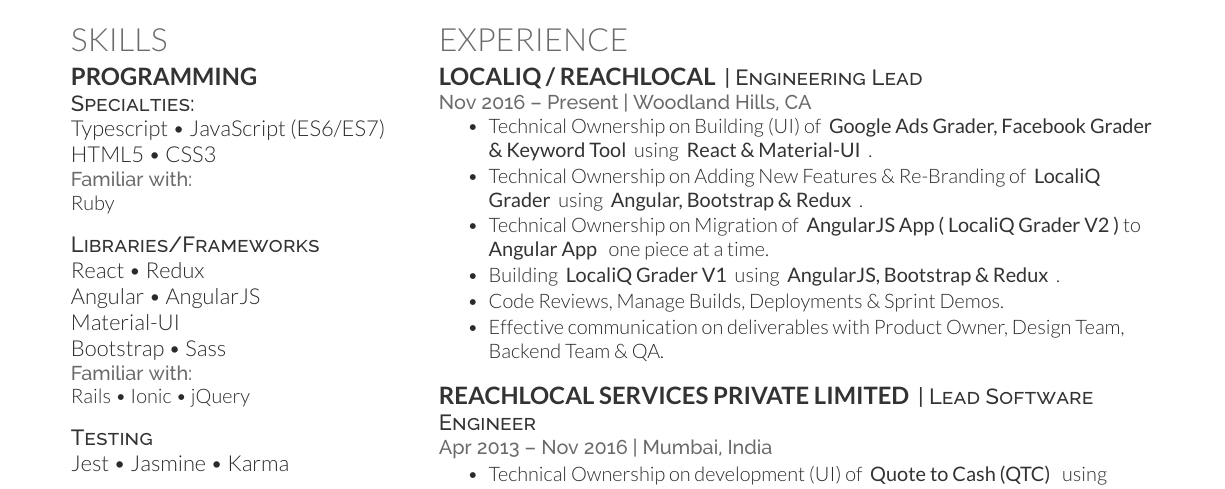
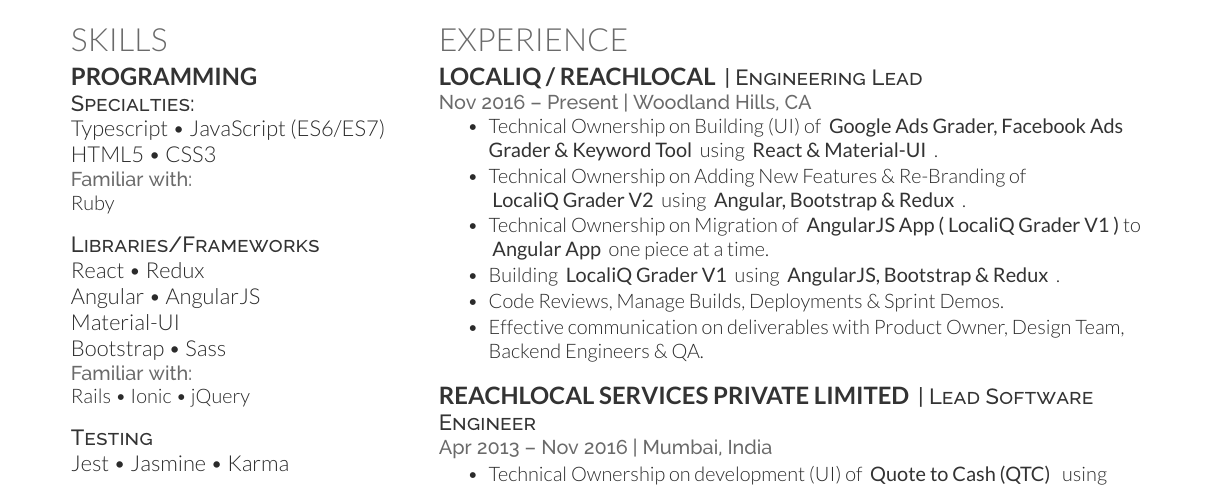
Before and after one commit to prasadc82/my-cv, a LaTeX CV (main.tex): part of the page, cut so that both start at the same text. Compiled offline with XeLaTeX.

Commit message:
text updateds

```diff
--- a/main.tex
+++ b/main.tex
@@ -119,12 +119,12 @@
 \location{Nov 2016 – Present | Woodland Hills, CA}
 \vspace{\topsep} % Hacky fix for awkward extra vertical space
 \begin{tightemize}
-\item{Technical Ownership on Building (UI) of \href{https://tools.wordstream.com/google-grader?my-email@email.com}{\custombold{ Google Ads Grader, Facebook Grader \& Keyword Tool }}using \custombold{ React \& Material-UI }.}
-\item{Technical Ownership on Adding New Features \& Re-Branding of \custombold{ LocaliQ Grader }using \custombold{ Angular, Bootstrap \& Redux }.}
-\item{Technical Ownership on Migration of \custombold{ AngularJS App ( LocaliQ Grader V2 )}to \custombold{ Angular App } one piece at a time.}
-\item{Building \custombold{ LocaliQ Grader V1 }using \custombold{ AngularJS, Bootstrap \& Redux }.}
+\item{Technical Ownership on Building (UI) of \href{https://tools.wordstream.com/google-grader?my-email@email.com}{\custombold{ Google Ads Grader, Facebook Ads Grader \& Keyword Tool }}using \custombold{ React \& Material-UI }.}
+\item{Technical Ownership on Adding New Features \& Re-Branding of \mbox{\custombold{ LocaliQ Grader V2 }}using \custombold{ Angular, Bootstrap \& Redux }.}
+\item{Technical Ownership on Migration of \mbox{\custombold{ AngularJS App ( LocaliQ Grader V1 )}}to \mbox{\custombold{ Angular App }one piece at a time}.}
+\item{Building \mbox{\custombold{ LocaliQ Grader V1 }}using \custombold{ AngularJS, Bootstrap \& Redux }.}
 \item{Code Reviews, Manage Builds, Deployments \& Sprint Demos.}
-\item{Effective communication on deliverables with Product Owner, Design Team, Backend Team \& QA.}
+\item{Effective communication on deliverables with Product Owner, Design Team, Backend Engineers \& QA.}
 \end{tightemize}
 \sectionsep
 
```
Also changed, not shown: my_resume.pdf.
